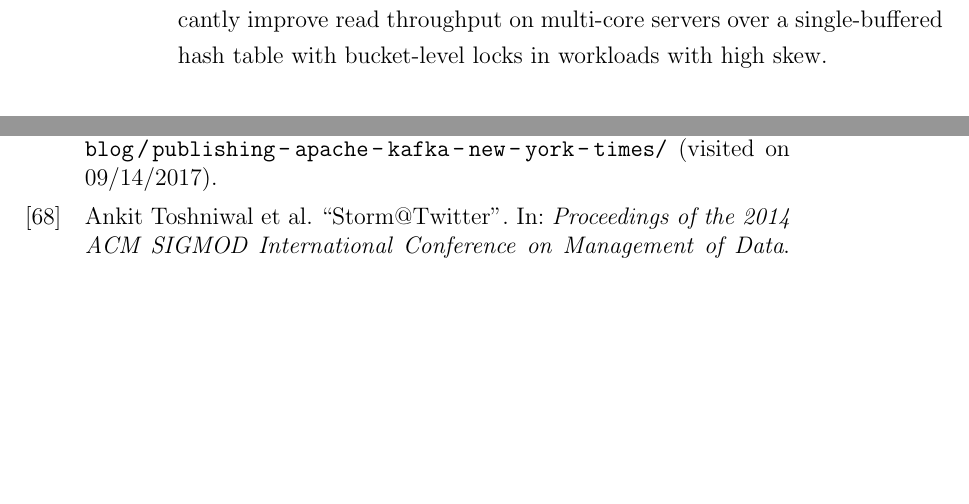
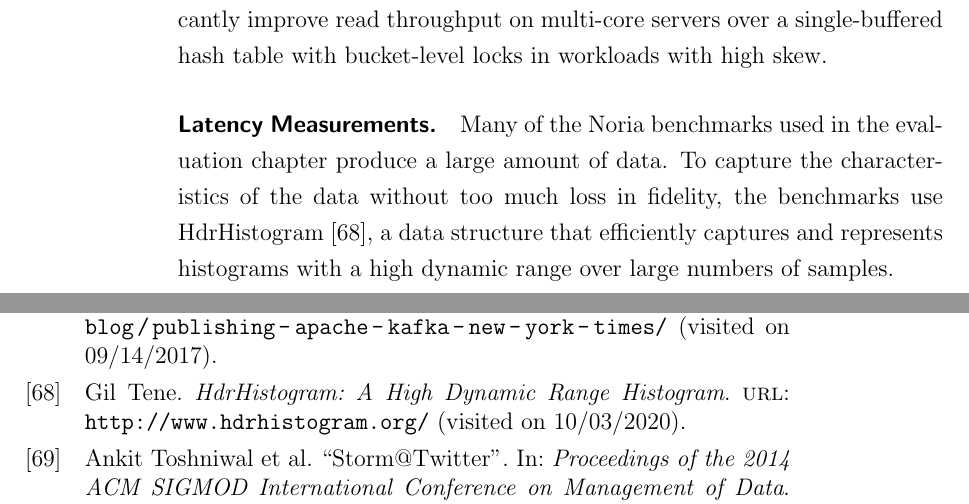
Before and after one commit to jonhoo/thesis, a LaTeX thesis (thesis.tex, which reads 05-implementation.tex, bibliography.bib): two parts of pages 64 and 133 of 134, joined at a grey line, cut so that both start at the same text, the shorter picture padded with empty space. Compiled offline with pdfLaTeX.

Commit message:
Mention HdrHistogram

```diff
--- a/05-implementation.tex
+++ b/05-implementation.tex
@@ -47,3 +47,10 @@ updates one table while read handlers read the other, and an atomic pointer
 swap exposes new writes. This design can significantly improve read throughput
 on multi-core servers over a single-buffered hash table with bucket-level locks
 in workloads with high skew.
+
+\paragraph{Latency Measurements.}
+Many of the Noria benchmarks used in the evaluation chapter produce a large
+amount of data. To capture the characteristics of the data without too much loss
+in fidelity, the benchmarks use HdrHistogram~\cite{hdrhistogram}, a data
+structure that efficiently captures and represents histograms with a high
+dynamic range over large numbers of samples.
--- a/bibliography.bib
+++ b/bibliography.bib
@@ -70,3 +75,5 @@
+ url = {http://www.hdrhistogram.org/},
+ urldate = {2020-10-03},
 }
 
 @inproceedings{zookeeper,
```
Also changed, not shown: bibliography.bib (5 more changed lines).
